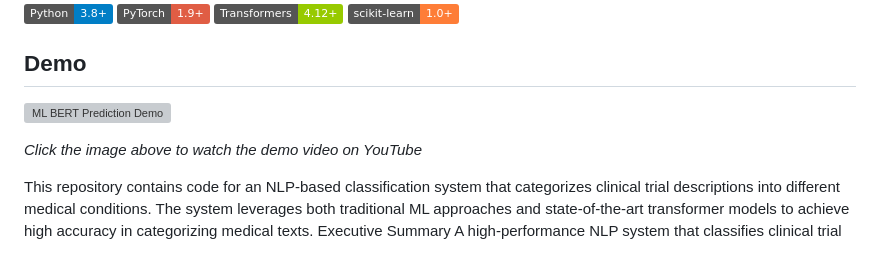
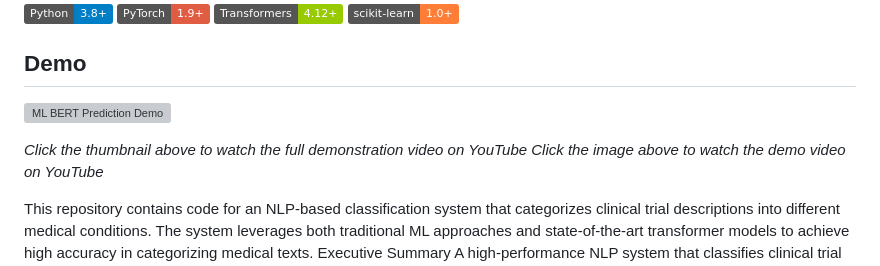
Before and after one commit to Harrypatria/ML_BERT_Prediction, a Markdown page: README.md, the part around one of its changes. GitHub-like rendering; badges without logos; grey boxes are pictures that could not be loaded.

```diff
--- a/README.md
+++ b/README.md
@@ -11,4 +11,5 @@
 
+*Click the thumbnail above to watch the full demonstration video on YouTube*
 *Click the image above to watch the demo video on YouTube*
 
 This repository contains code for an NLP-based classification system that categorizes clinical trial descriptions into different medical conditions. The system leverages both traditional ML approaches and state-of-the-art transformer models to achieve high accuracy in categorizing medical texts.
```
Also changed, not shown: other parts of README.md (+1 -1 lines).
